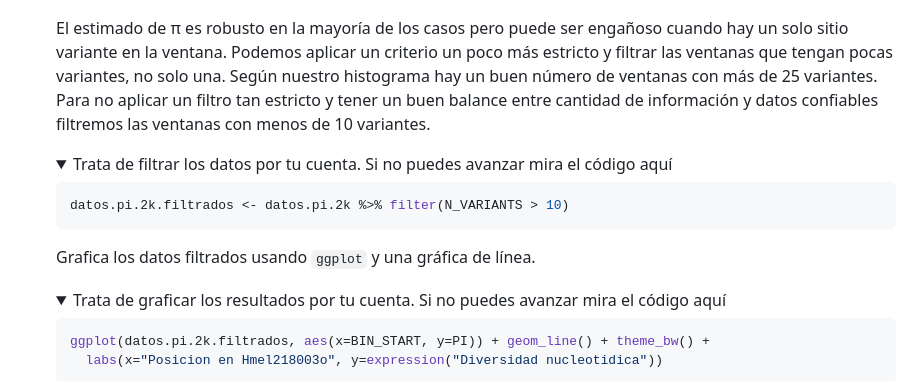
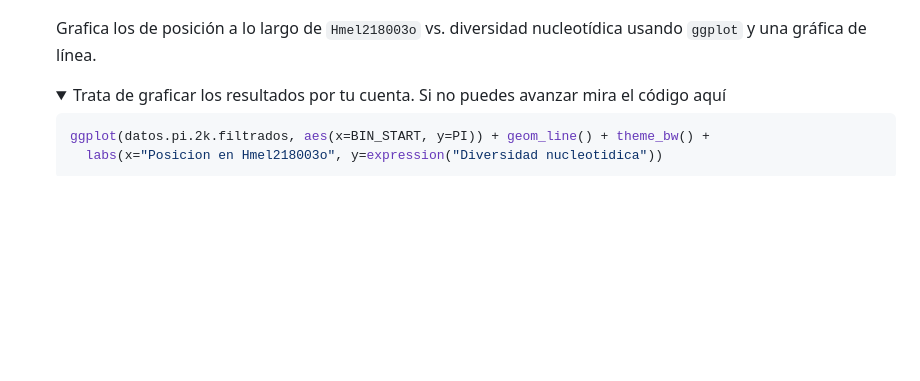
Before and after one commit to snchezmelo/genomica_biodiversidad, a Markdown page: genomica_poblaciones_heliconius.md, the part around the change. Drawn GitHub-style; folded sections open; blank space fills up the shorter version.

Commit message:
Actualiza genpop heliconius

````diff
--- a/genomica_poblaciones_heliconius.md
+++ b/genomica_poblaciones_heliconius.md
@@ -415,25 +415,8 @@ genoma tengan más diversidad nucleotídica que otras en una población?
 
     ![](./Imagenes/histog_nsites_pi2k.png)
 
-    El estimado de π es robusto en la mayoría de los casos pero puede
-    ser engañoso cuando hay un solo sitio variante en la ventana.
-    Podemos aplicar un criterio un poco más estricto y filtrar las
-    ventanas que tengan pocas variantes, no solo una. Según nuestro
-    histograma hay un buen número de ventanas con más de 25 variantes.
-    Para no aplicar un filtro tan estricto y tener un buen balance entre
-    cantidad de información y datos confiables filtremos las ventanas
-    con menos de 10 variantes.
-
-    <details>
-    <summary> Trata de filtrar los datos por tu cuenta. Si no puedes avanzar mira el código aquí </summary>
-
-    ``` r
-    datos.pi.2k.filtrados <- datos.pi.2k %>% filter(N_VARIANTS > 10)
-    ```
-
-    </details>
-
-    Grafica los datos filtrados usando `ggplot` y una gráfica de línea.
+    Grafica los de posición a lo largo de `Hmel218003o` vs. diversidad
+    nucleotídica usando `ggplot` y una gráfica de línea.
 
     <details>
     <summary> Trata de graficar los resultados por tu cuenta. Si no puedes avanzar mira el código aquí </summary>
````
Also changed, not shown: Imagenes/atom_interfaz2.png (added).
